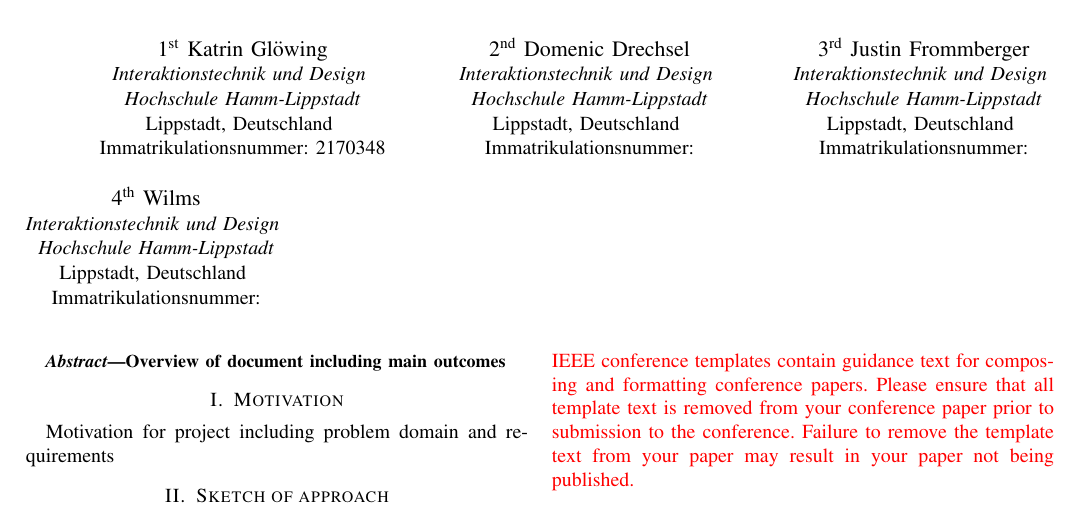
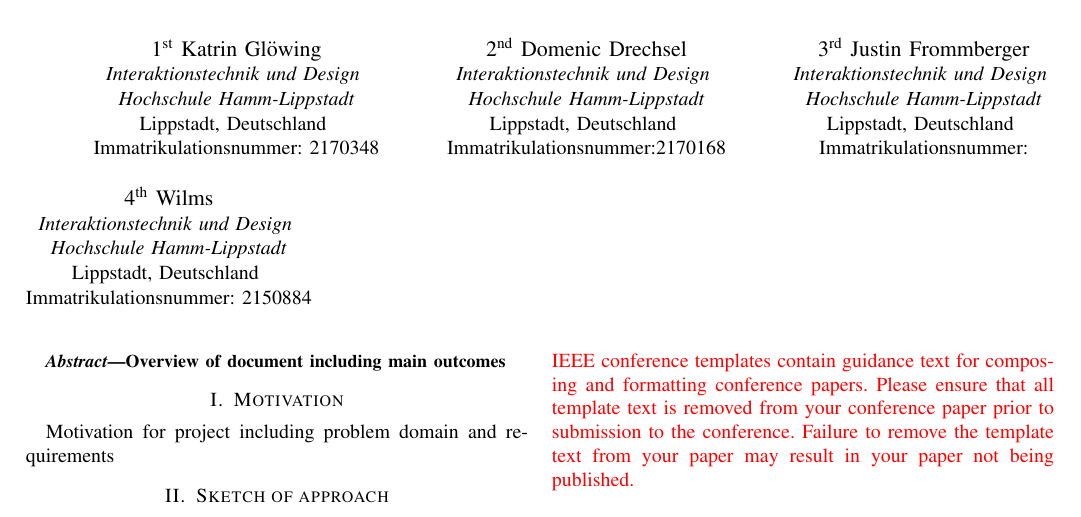
Before and after one commit to Domenic0312/AngewandteElektrotechnik, a LaTeX paper (Dokument/main.tex): part of the page, cut so that both start at the same text. Compiled offline with pdfLaTeX.

Commit message:
Update main.tex

```diff
--- a/Dokument/main.tex
+++ b/Dokument/main.tex
@@ -27,7 +27,7 @@ Immatrikulationsnummer: 2170348}
 \IEEEauthorblockA{\textit{Interaktionstechnik und Design} \\
 \textit{Hochschule Hamm-Lippstadt}\\
 Lippstadt, Deutschland \\
-Immatrikulationsnummer:}
+Immatrikulationsnummer:2170168}
 \and
 \IEEEauthorblockN{3\textsuperscript{rd} Justin Frommberger}
 \IEEEauthorblockA{\textit{Interaktionstechnik und Design} \\
@@ -39,7 +39,7 @@ Immatrikulationsnummer:}
 \IEEEauthorblockA{\textit{Interaktionstechnik und Design} \\
 \textit{Hochschule Hamm-Lippstadt}\\
 Lippstadt, Deutschland \\
-Immatrikulationsnummer:}
+Immatrikulationsnummer: 2150884}
 }
 
 \maketitle
```
